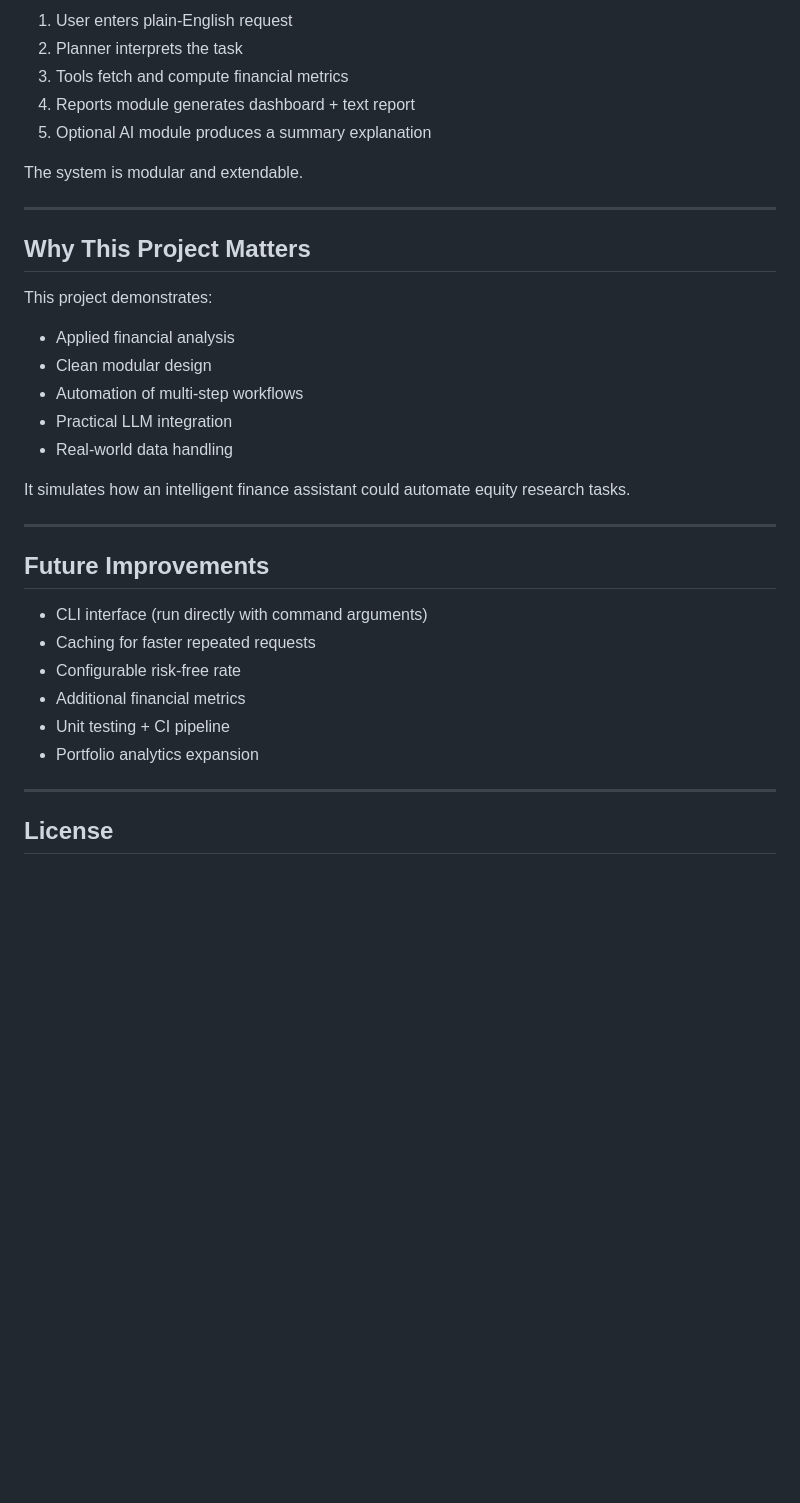
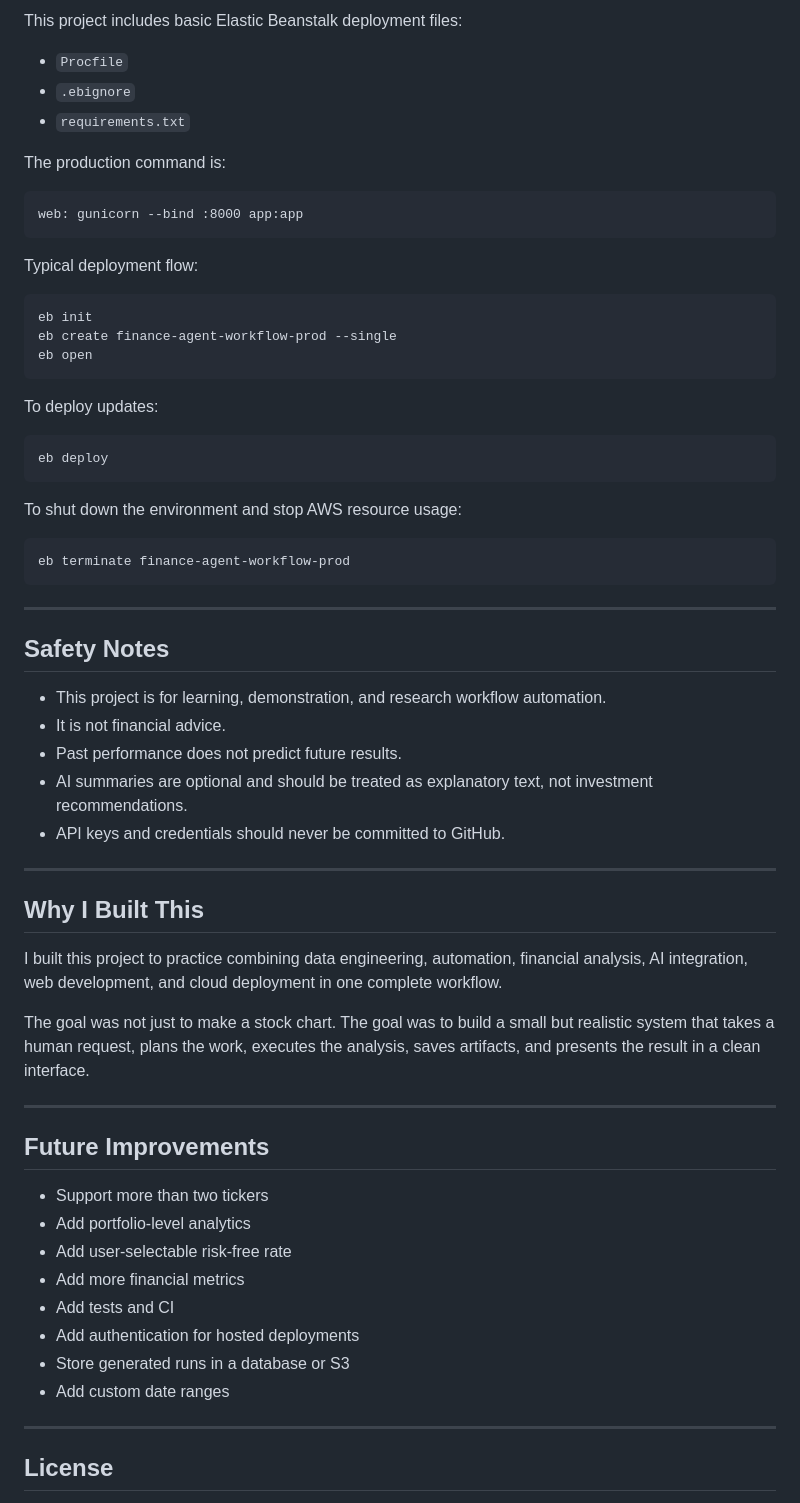
Before and after one commit to TheAliAmir28/finance-agent-workflow, a Markdown page: README.md, the part around one of its changes. Drawn GitHub-style; blank space fills up the shorter version.

````diff
--- a/README.md
+++ b/README.md
@@ -161,36 +227,66 @@ finance-agent-workflow/
 
-1. User enters plain-English request
-2. Planner interprets the task
-3. Tools fetch and compute financial metrics
-4. Reports module generates dashboard + text report
-5. Optional AI module produces a summary explanation
+This project includes basic Elastic Beanstalk deployment files:
 
-The system is modular and extendable.
+- `Procfile`
+- `.ebignore`
+- `requirements.txt`
+
+The production command is:
+
+```text
+web: gunicorn --bind :8000 app:app
+```
+
+Typical deployment flow:
+
+```bash
+eb init
+eb create finance-agent-workflow-prod --single
+eb open
+```
+
+To deploy updates:
+
+```bash
+eb deploy
+```
+
+To shut down the environment and stop AWS resource usage:
+
+```bash
+eb terminate finance-agent-workflow-prod
+```
 
 ---
 
-## Why This Project Matters
+## Safety Notes
 
-This project demonstrates:
+- This project is for learning, demonstration, and research workflow automation.
+- It is not financial advice.
+- Past performance does not predict future results.
+- AI summaries are optional and should be treated as explanatory text, not investment recommendations.
+- API keys and credentials should never be committed to GitHub.
 
-- Applied financial analysis
-- Clean modular design
-- Automation of multi-step workflows
-- Practical LLM integration
-- Real-world data handling
+---
 
-It simulates how an intelligent finance assistant could automate equity research tasks.
+## Why I Built This
+
+I built this project to practice combining data engineering, automation, financial analysis, AI integration, web development, and cloud deployment in one complete workflow.
+
+The goal was not just to make a stock chart. The goal was to build a small but realistic system that takes a human request, plans the work, executes the analysis, saves artifacts, and presents the result in a clean interface.
 
 ---
 
 ## Future Improvements
 
-- CLI interface (run directly with command arguments)
-- Caching for faster repeated requests
-- Configurable risk-free rate
-- Additional financial metrics
-- Unit testing + CI pipeline
-- Portfolio analytics expansion
+- Support more than two tickers
+- Add portfolio-level analytics
+- Add user-selectable risk-free rate
+- Add more financial metrics
+- Add tests and CI
+- Add authentication for hosted deployments
+- Store generated runs in a database or S3
+- Add custom date ranges
 
 ---
 
````
Also changed, not shown: other parts of README.md (+161 -95 lines).
